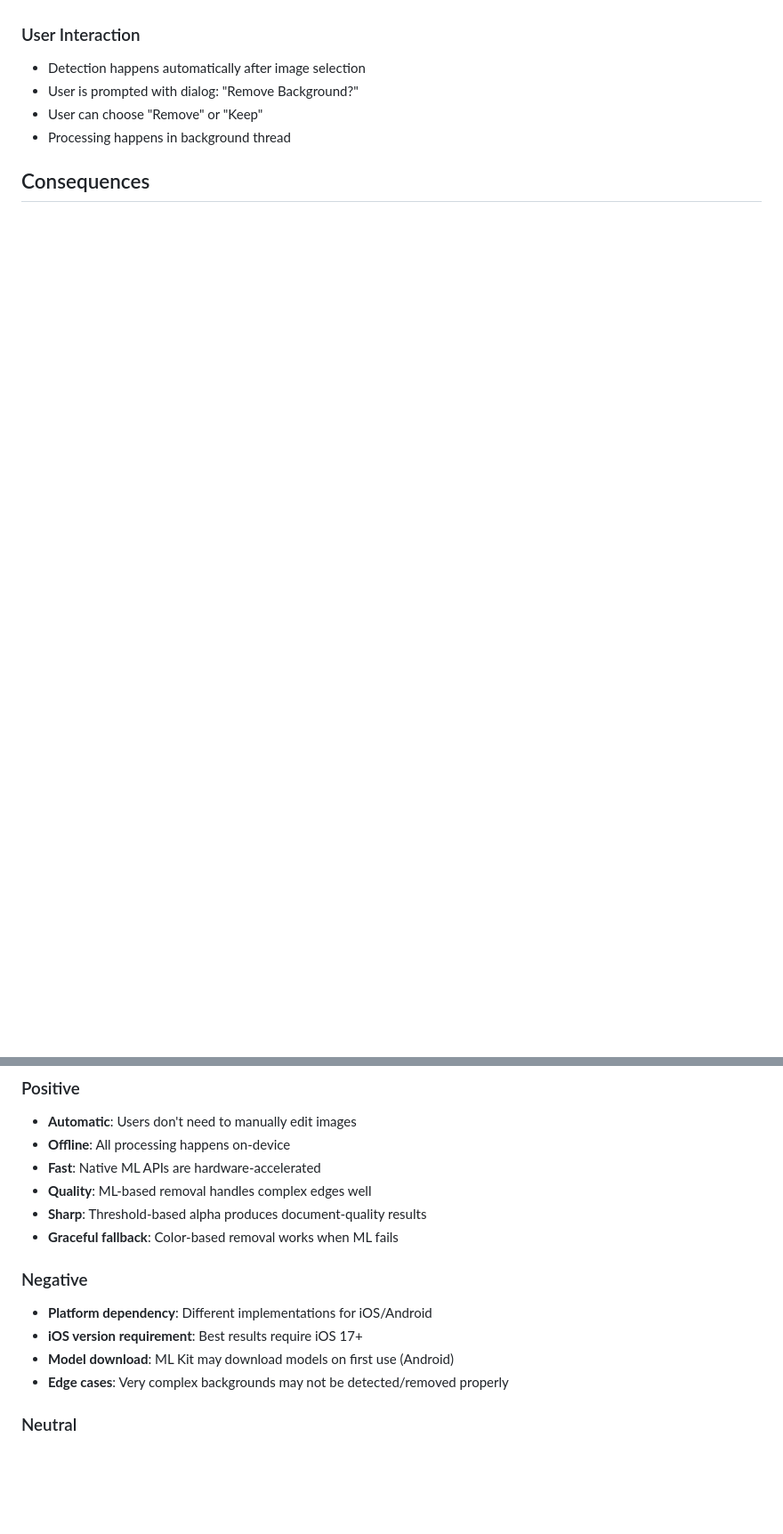
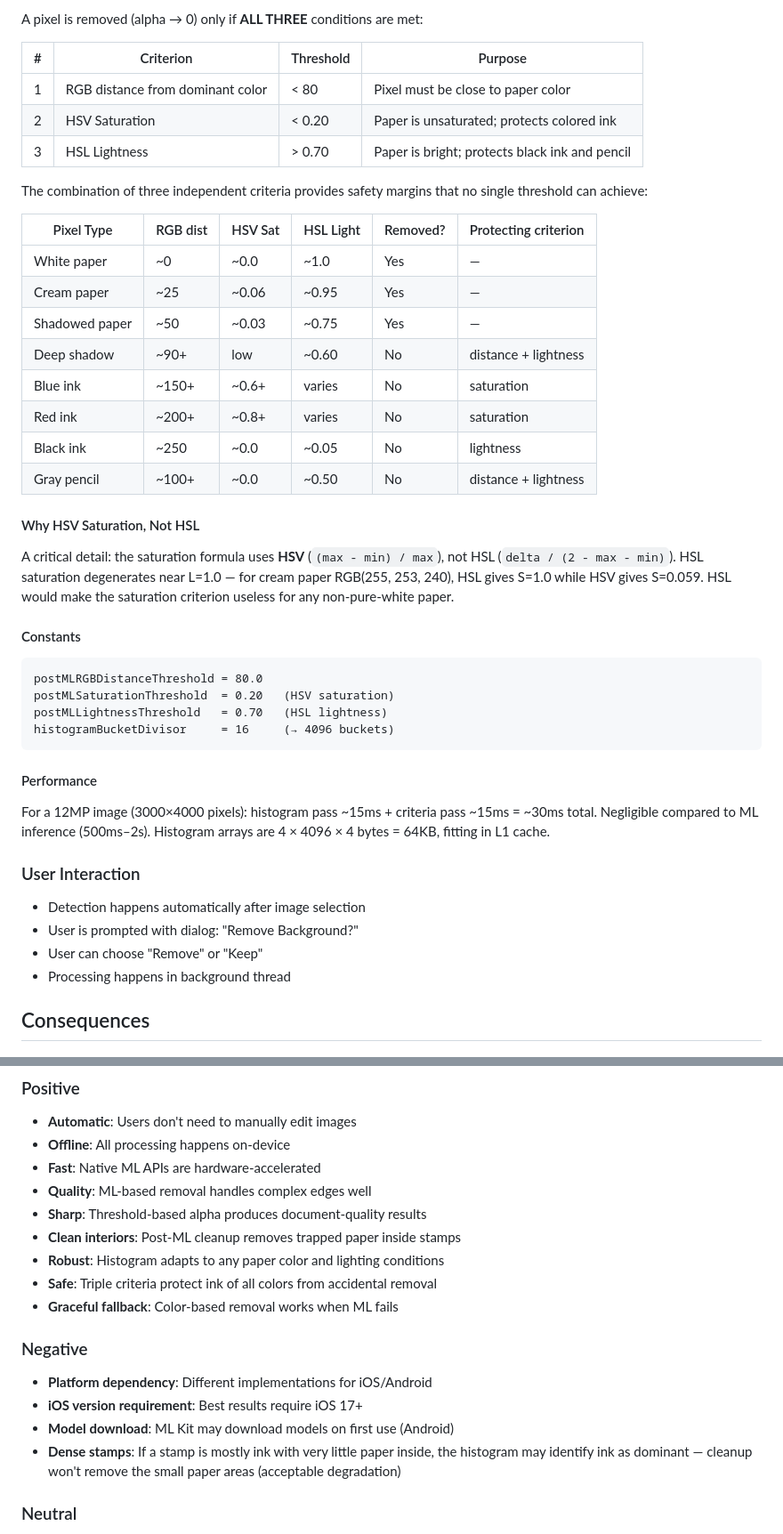
Before and after one commit to nosota/miniPDFsign, a Markdown page: docs/adr/004-background-removal.md, 2 parts joined by grey strips. Shown at 89% size. Rendered like a GitHub page; blank space fills up the shorter version.

````diff
--- a/docs/adr/004-background-removal.md
+++ b/docs/adr/004-background-removal.md
@@ -54,3 +84,40 @@ This produces crisp boundaries instead of blurry edges.
+A pixel is removed (alpha → 0) only if **ALL THREE** conditions are met:
+
+| # | Criterion | Threshold | Purpose |
+|---|-----------|-----------|---------|
+| 1 | RGB distance from dominant color | < 80 | Pixel must be close to paper color |
+| 2 | HSV Saturation | < 0.20 | Paper is unsaturated; protects colored ink |
+| 3 | HSL Lightness | > 0.70 | Paper is bright; protects black ink and pencil |
+
+The combination of three independent criteria provides safety margins that no single threshold can achieve:
+
+| Pixel Type | RGB dist | HSV Sat | HSL Light | Removed? | Protecting criterion |
+|------------|----------|---------|-----------|----------|---------------------|
+| White paper | ~0 | ~0.0 | ~1.0 | Yes | — |
+| Cream paper | ~25 | ~0.06 | ~0.95 | Yes | — |
+| Shadowed paper | ~50 | ~0.03 | ~0.75 | Yes | — |
+| Deep shadow | ~90+ | low | ~0.60 | No | distance + lightness |
+| Blue ink | ~150+ | ~0.6+ | varies | No | saturation |
+| Red ink | ~200+ | ~0.8+ | varies | No | saturation |
+| Black ink | ~250 | ~0.0 | ~0.05 | No | lightness |
+| Gray pencil | ~100+ | ~0.0 | ~0.50 | No | distance + lightness |
+
+#### Why HSV Saturation, Not HSL
+
+A critical detail: the saturation formula uses **HSV** (`(max - min) / max`), not HSL (`delta / (2 - max - min)`). HSL saturation degenerates near L=1.0 — for cream paper RGB(255, 253, 240), HSL gives S=1.0 while HSV gives S=0.059. HSL would make the saturation criterion useless for any non-pure-white paper.
+
+#### Constants
+
+```
+postMLRGBDistanceThreshold = 80.0
+postMLSaturationThreshold  = 0.20   (HSV saturation)
+postMLLightnessThreshold   = 0.70   (HSL lightness)
+histogramBucketDivisor     = 16     (→ 4096 buckets)
+```
+
+#### Performance
+
+For a 12MP image (3000×4000 pixels): histogram pass ~15ms + criteria pass ~15ms = ~30ms total. Negligible compared to ML inference (500ms–2s). Histogram arrays are 4 × 4096 × 4 bytes = 64KB, fitting in L1 cache.
 
 ### User Interaction
 
@@ -68,6 +135,9 @@ This produces crisp boundaries instead of blurry edges.
 - **Fast**: Native ML APIs are hardware-accelerated
 - **Quality**: ML-based removal handles complex edges well
 - **Sharp**: Threshold-based alpha produces document-quality results
+- **Clean interiors**: Post-ML cleanup removes trapped paper inside stamps
+- **Robust**: Histogram adapts to any paper color and lighting conditions
+- **Safe**: Triple criteria protect ink of all colors from accidental removal
 - **Graceful fallback**: Color-based removal works when ML fails
 
 ### Negative
@@ -75,7 +145,7 @@ This produces crisp boundaries instead of blurry edges.
 - **Platform dependency**: Different implementations for iOS/Android
 - **iOS version requirement**: Best results require iOS 17+
 - **Model download**: ML Kit may download models on first use (Android)
-- **Edge cases**: Very complex backgrounds may not be detected/removed properly
+- **Dense stamps**: If a stamp is mostly ink with very little paper inside, the histogram may identify ink as dominant — cleanup won't remove the small paper areas (acceptable degradation)
 
 ### Neutral
 
````
Also changed, not shown: other parts of docs/adr/004-background-removal.md (+51 -3 lines), docs/ARCHITECTURE.md (+1 -1 lines).
